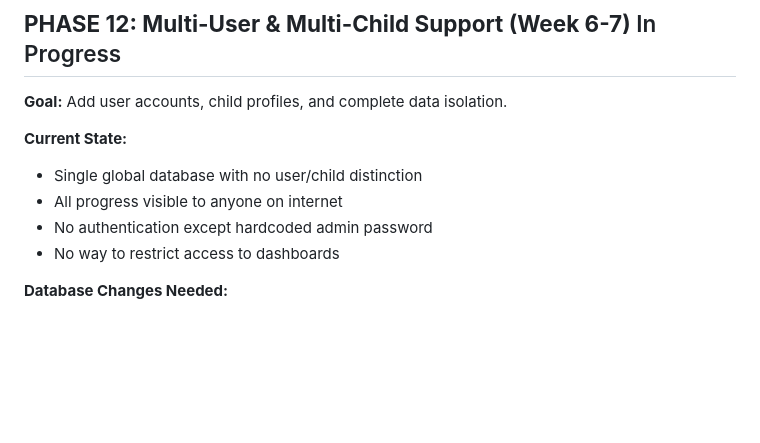
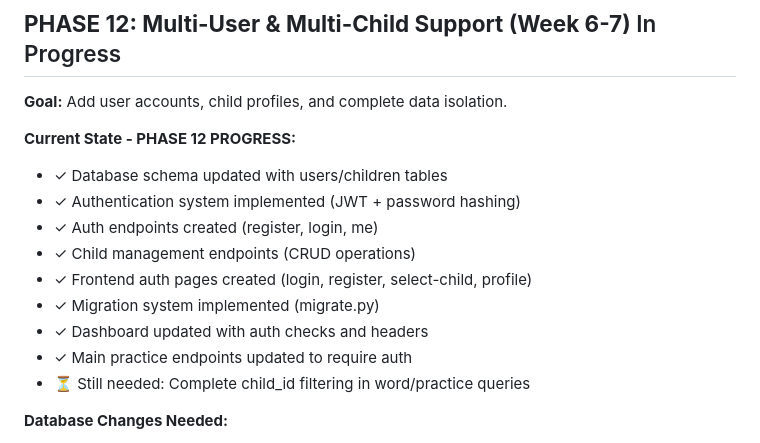
Before and after one commit to avs20/spelling-app, a Markdown page: Plan.md, the part around the change printed below. GitHub-like rendering; blank space fills up the shorter version.

```diff
--- a/Plan.md
+++ b/Plan.md
@@ -351,11 +351,16 @@ After **unsuccessful practice**:
 ## **PHASE 12: Multi-User & Multi-Child Support (Week 6-7)** In Progress
 **Goal:** Add user accounts, child profiles, and complete data isolation.
 
-**Current State:**
-- Single global database with no user/child distinction
-- All progress visible to anyone on internet
-- No authentication except hardcoded admin password
-- No way to restrict access to dashboards
+**Current State - PHASE 12 PROGRESS:**
+- ✓ Database schema updated with users/children tables
+- ✓ Authentication system implemented (JWT + password hashing)
+- ✓ Auth endpoints created (register, login, me)
+- ✓ Child management endpoints (CRUD operations)
+- ✓ Frontend auth pages created (login, register, select-child, profile)
+- ✓ Migration system implemented (migrate.py)
+- ✓ Dashboard updated with auth checks and headers
+- ✓ Main practice endpoints updated to require auth
+- ⏳ Still needed: Complete child_id filtering in word/practice queries
 
 **Database Changes Needed:**
 - Create `users` table (id, email, password_hash, created_date)
```
Also changed, not shown: other parts of Plan.md (+105 -114 lines).
